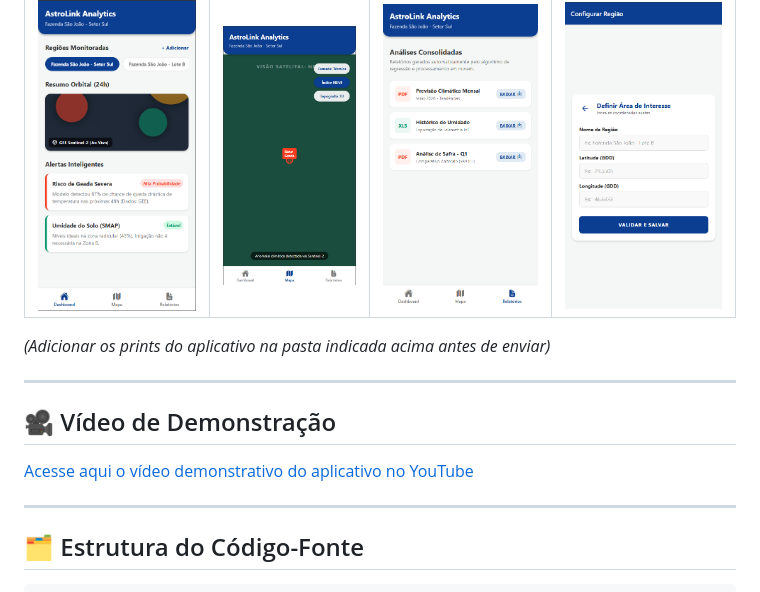
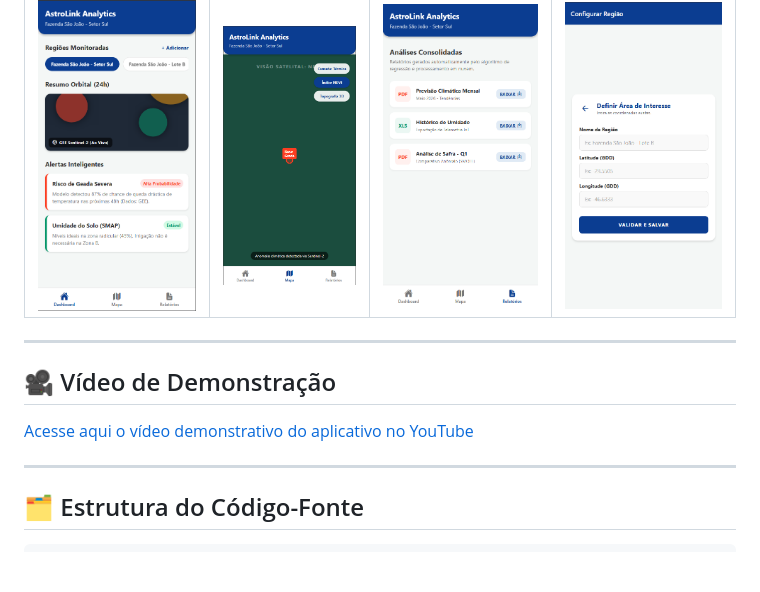
Before and after one commit to dipaula-victo/astrolink-app, a Markdown page: README.md, the part around one of its changes. Drawn GitHub-style; blank space fills up the shorter version.

Commit message:
Update video link and clean up README
Updated the YouTube link for the demonstration video and removed a note about adding prints.

```diff
--- a/README.md
+++ b/README.md
@@ -73,8 +73,6 @@ npx expo start
 | :---: | :---: | :---: | :---: |
 | ![Dashboard](./assets/prints/dashboard.png) | ![Mapa](./assets/prints/mapa.png) | ![Relatorios](./assets/prints/relatorios.png) | ![Formulario](./assets/prints/formulario.png) |
 
-*(Adicionar os prints do aplicativo na pasta indicada acima antes de enviar)*
-
 ---
 
 ## 🎥 Vídeo de Demonstração
```
Also changed, not shown: other parts of README.md (+1 -1 lines).
